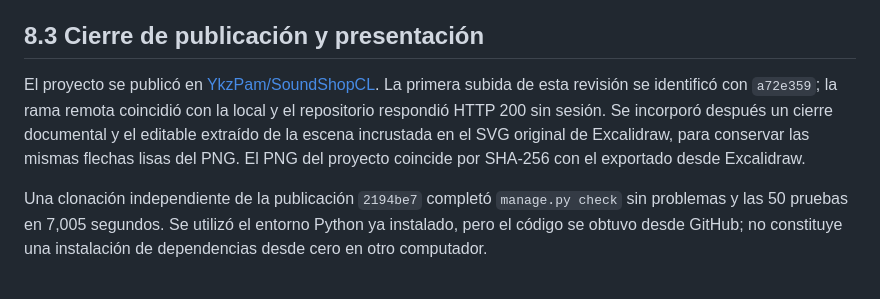
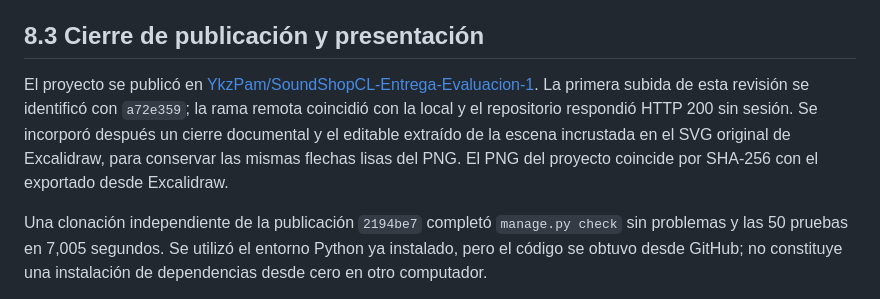
Before and after one commit to YkzPam/SoundShopCL, a Markdown page: docs/verificacion-entrega.md, the part around the change. Drawn GitHub-style.

```diff
--- a/docs/verificacion-entrega.md
+++ b/docs/verificacion-entrega.md
@@ -30,7 +30,7 @@ La suite de Django contrasta solicitudes y validaciones, incluido el carrito de
 
 ## 8.3 Cierre de publicación y presentación
 
-El proyecto se publicó en [YkzPam/SoundShopCL](https://github.com/YkzPam/SoundShopCL). La primera subida de esta revisión se identificó con `a72e359`; la rama remota coincidió con la local y el repositorio respondió HTTP 200 sin sesión. Se incorporó después un cierre documental y el editable extraído de la escena incrustada en el SVG original de Excalidraw, para conservar las mismas flechas lisas del PNG. El PNG del proyecto coincide por SHA-256 con el exportado desde Excalidraw.
+El proyecto se publicó en [YkzPam/SoundShopCL-Entrega-Evaluacion-1](https://github.com/YkzPam/SoundShopCL-Entrega-Evaluacion-1). La primera subida de esta revisión se identificó con `a72e359`; la rama remota coincidió con la local y el repositorio respondió HTTP 200 sin sesión. Se incorporó después un cierre documental y el editable extraído de la escena incrustada en el SVG original de Excalidraw, para conservar las mismas flechas lisas del PNG. El PNG del proyecto coincide por SHA-256 con el exportado desde Excalidraw.
 
 Una clonación independiente de la publicación `2194be7` completó `manage.py check` sin problemas y las 50 pruebas en 7,005 segundos. Se utilizó el entorno Python ya instalado, pero el código se obtuvo desde GitHub; no constituye una instalación de dependencias desde cero en otro computador.
 
```
Also changed, not shown: README.md (+4 -4 lines), docs/auditoria-rubrica.md (+1 -1 lines).
